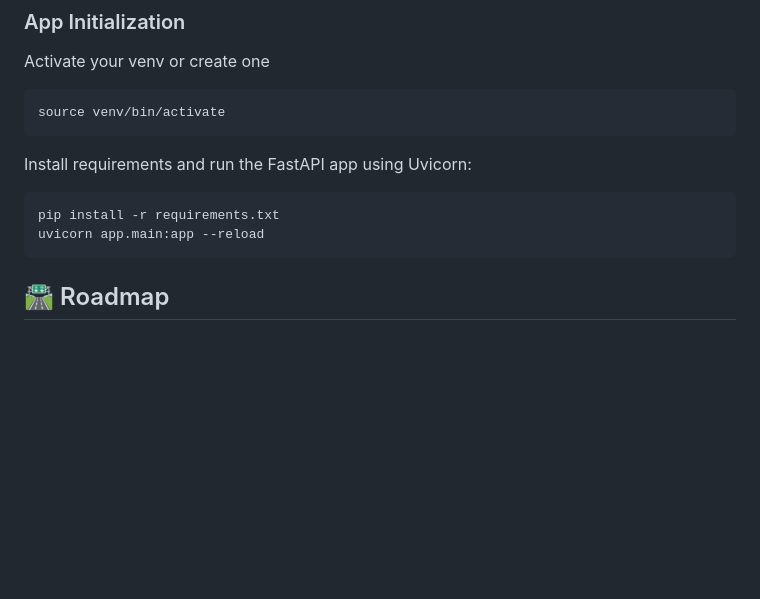
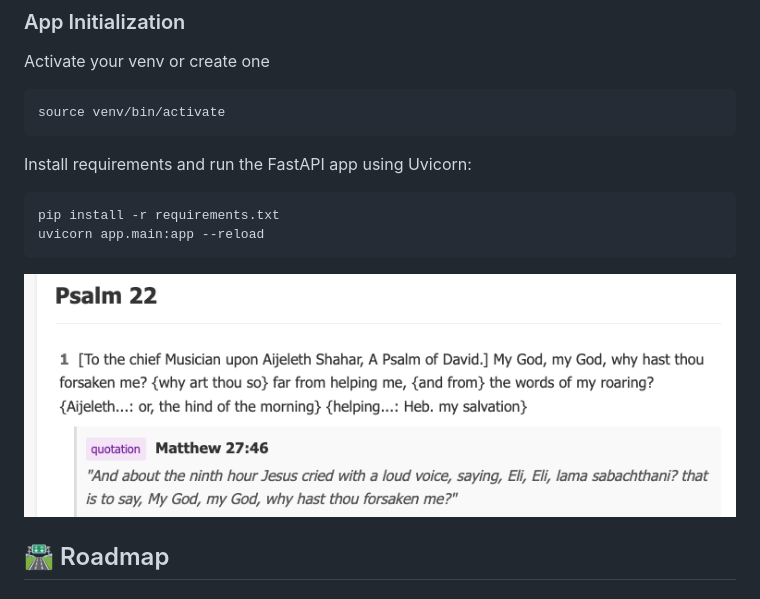
Before and after one commit to cherylxlee/bible-project, a Markdown page: README.md, the part around the change. Rendered like a GitHub page; blank space fills up the shorter version.

````diff
--- a/README.md
+++ b/README.md
@@ -34,6 +34,8 @@ Install requirements and run the FastAPI app using Uvicorn:
 pip install -r requirements.txt
 uvicorn app.main:app --reload
 ```
+
+![App Demo Screenshot](assets/demo1.png)
 
 ## 🛣️ Roadmap
 
````
